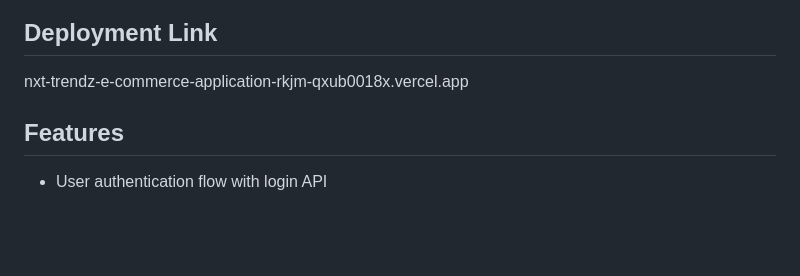
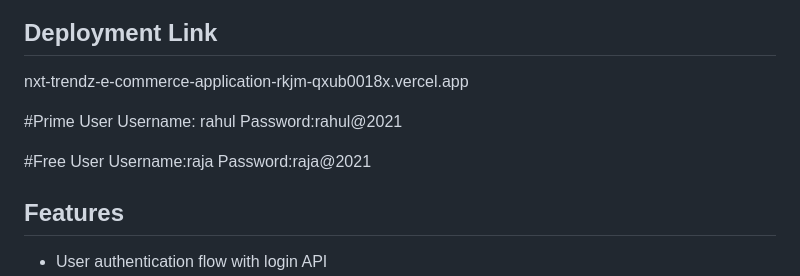
Before and after one commit to Andrew4366A/NxtTrendz-E-commerce-Application, a Markdown page: README.md, the part around the change. Drawn GitHub-style; blank space fills up the shorter version.

```diff
--- a/README.md
+++ b/README.md
@@ -5,6 +5,14 @@ A React-based e-commerce frontend that supports user login, protected routes, pr
 ## Deployment Link
 
 nxt-trendz-e-commerce-application-rkjm-qxub0018x.vercel.app
+
+#Prime User
+Username: rahul
+Password:rahul@2021
+
+#Free User
+Username:raja
+Password:raja@2021
 
 ## Features
 
```
